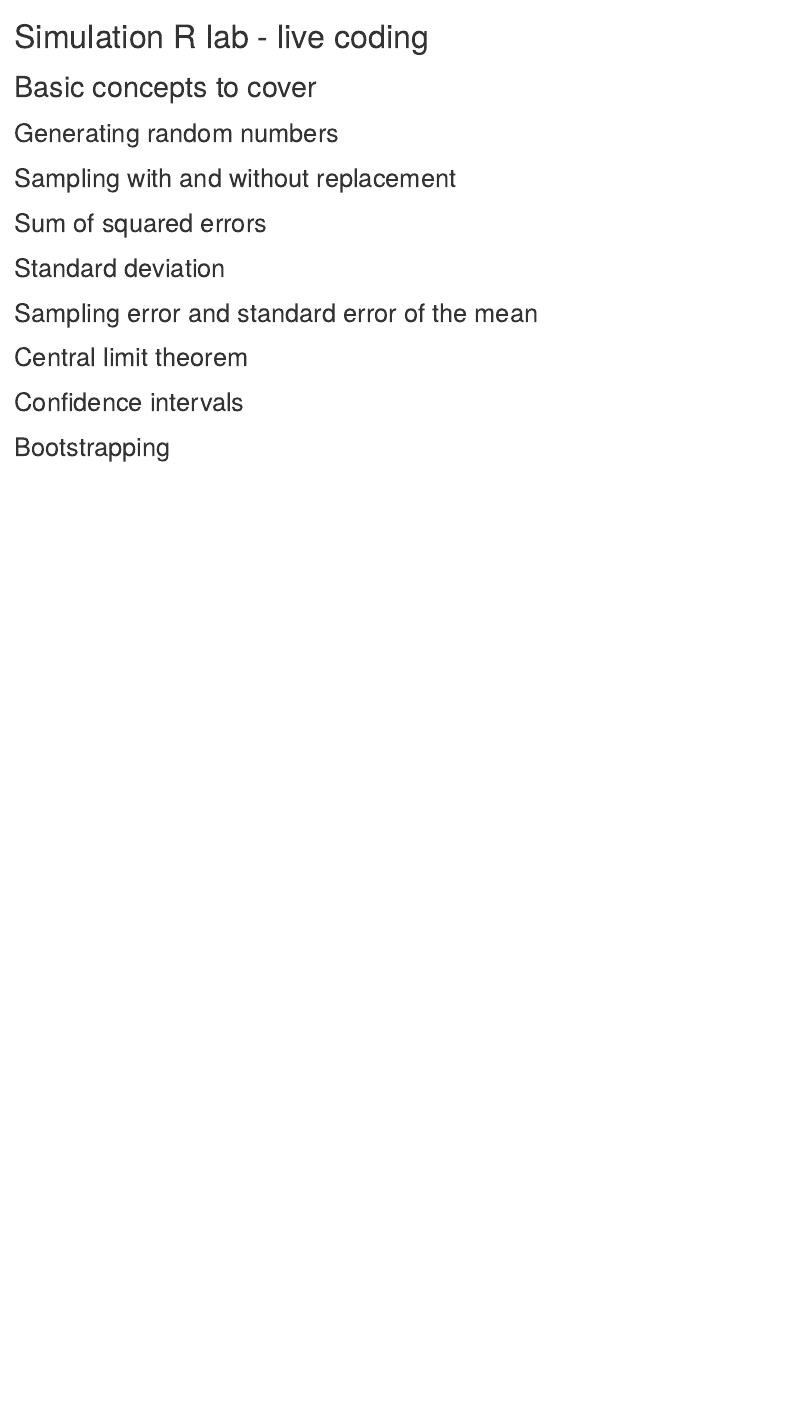
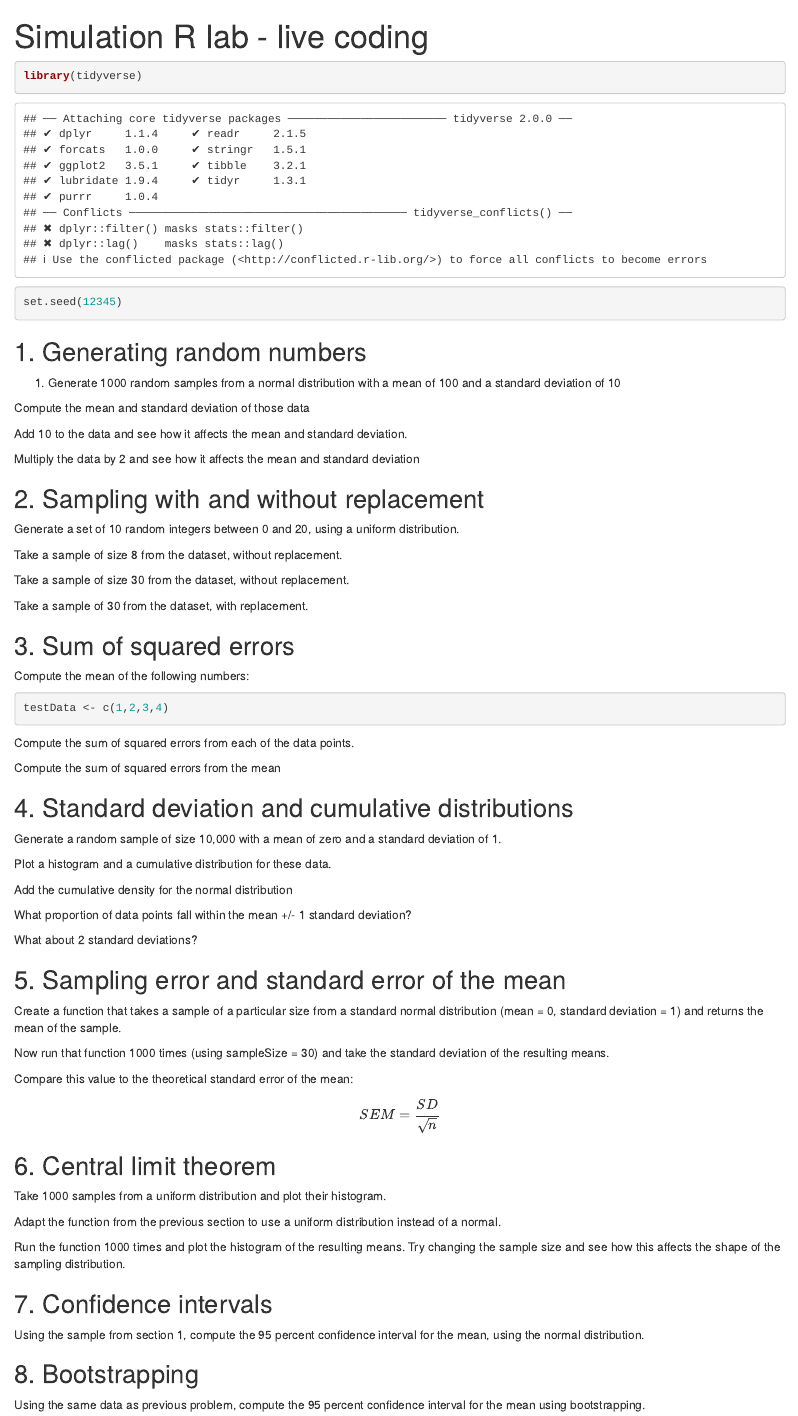
Before and after one commit to psych10/psych10_poldrack, an R Markdown document (notebooks/SimulationAndResamplingRLab/SimulationLab-LiveCoding.Rmd): the page in a window 1100 px wide, from its top. Rendered offline with R 4.5, knitr and Pandoc, with nearby package versions.

Commit message:
add skeleton

````diff
--- a/notebooks/SimulationAndResamplingRLab/SimulationLab-LiveCoding.Rmd
+++ b/notebooks/SimulationAndResamplingRLab/SimulationLab-LiveCoding.Rmd
@@ -3,35 +3,177 @@ title: "Simulation R lab - live coding"
 output: html_notebook
 ---
 
-# Basic concepts to cover
+```{r}
+library(tidyverse)
+set.seed(12345)
+```
+
+## 1. Generating random numbers
+
+1. Generate 1000 random samples from a normal distribution with a mean of 100 and a standard deviation of 10
+
+```{r}
+
+```
+
+Compute the mean and standard deviation of those data
+
+```{r}
+
+```
+
+Add 10 to the data and see how it affects the mean and standard deviation.
+
+```{r}
+
+```
+
+Multiply the data by 2 and see how it affects the mean and standard deviation
+
+```{r}
+
+```
+
+## 2. Sampling with and without replacement
+
+Generate a set of 10 random integers between 0 and 20, using a uniform distribution.
+
+```{r}
+
+```
+
+Take a sample of size 8 from the dataset, without replacement.
+
+```{r}
+
+```
+
+Take a sample of size 30 from the dataset, without replacement.
+
+```{r}
+
+```
+
+Take a sample of 30 from the dataset, with replacement.
+
+```{r}
+
+```
+
+## 3. Sum of squared errors
+
+Compute the mean of the following numbers:
+
+```{r}
+testData <- c(1,2,3,4)
+
+```
+
+Compute the sum of squared errors from each of the data points.
+
+```{r}
+
+```
+
+Compute the sum of squared errors from the mean
+
+```{r}
+
+```
 
 
-## Generating random numbers
+## 4. Standard deviation and cumulative distributions
+
+Generate a random sample of size 10,000 with a mean of zero and a standard deviation of 1.
+
+```{r}
+
+```
 
 
+Plot a histogram and a cumulative distribution for these data.
 
-## Sampling with and without replacement
+```{r}
+
+```
+
+Add the cumulative density for the normal distribution
+
+```{r}
+
+```
+
+What proportion of data points fall within the mean +/- 1 standard deviation?
+
+```{r}
+
+```
+
+What about 2 standard deviations?
+
+```{r}
+
+```
 
 
+## 5. Sampling error and standard error of the mean
 
-## Sum of squared errors
+Create a function that takes a sample of a particular size from a standard normal distribution (mean = 0, standard deviation = 1) and returns the mean of the sample.
+
+```{r}
+
+```
+
+Now run that function 1000 times (using sampleSize = 30) and take the standard deviation of the resulting means.
+
+```{r}
+
+```
+
+Compare this value to the theoretical standard error of the mean:
+
+$$
+SEM = \frac{SD}{\sqrt{n}}
+$$
+
+```{r}
+
+```
+
+## 6. Central limit theorem
+
+Take 1000 samples from a uniform distribution and plot their histogram.
+
+```{r}
+
+```
+
+Adapt the function from the previous section to use a uniform distribution instead of a normal.
+
+```{r}
+
+```
+
+Run the function 1000 times and plot the histogram of the resulting means.  Try changing the sample size and see how this affects the shape of the sampling distribution.
+
+```{r}
+
+```
 
 
+## 7. Confidence intervals
 
-## Standard deviation
+Using the sample from section 1, compute the 95 percent confidence interval for the mean, using the normal distribution.
+
+```{r}
+
+```
 
 
+## 8. Bootstrapping
 
-## Sampling error and standard error of the mean
+Using the same data as previous problem, compute the 95 percent confidence interval for the mean using bootstrapping.
 
+```{r}
 
-
-## Central limit theorem
-
-
-
-## Confidence intervals
-
-
-
-## Bootstrapping
+```
````
